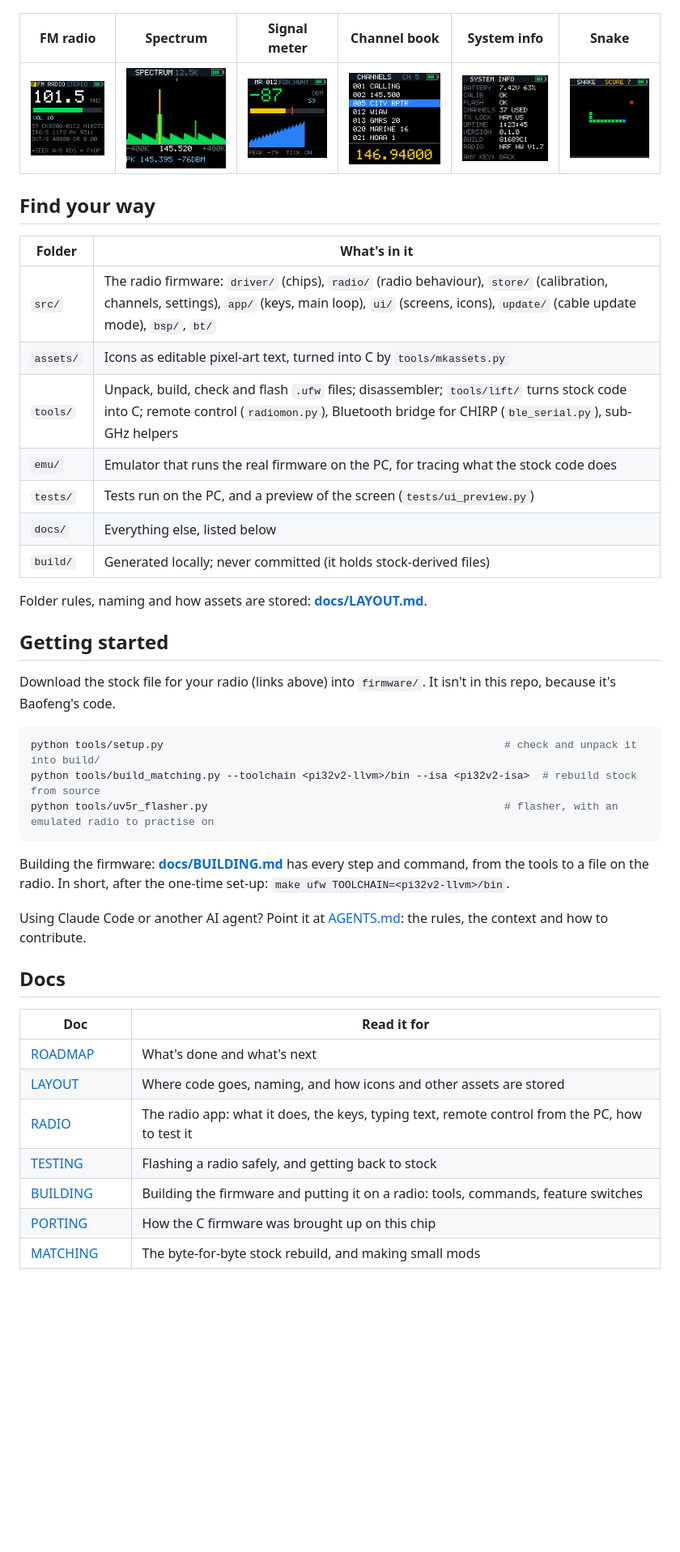
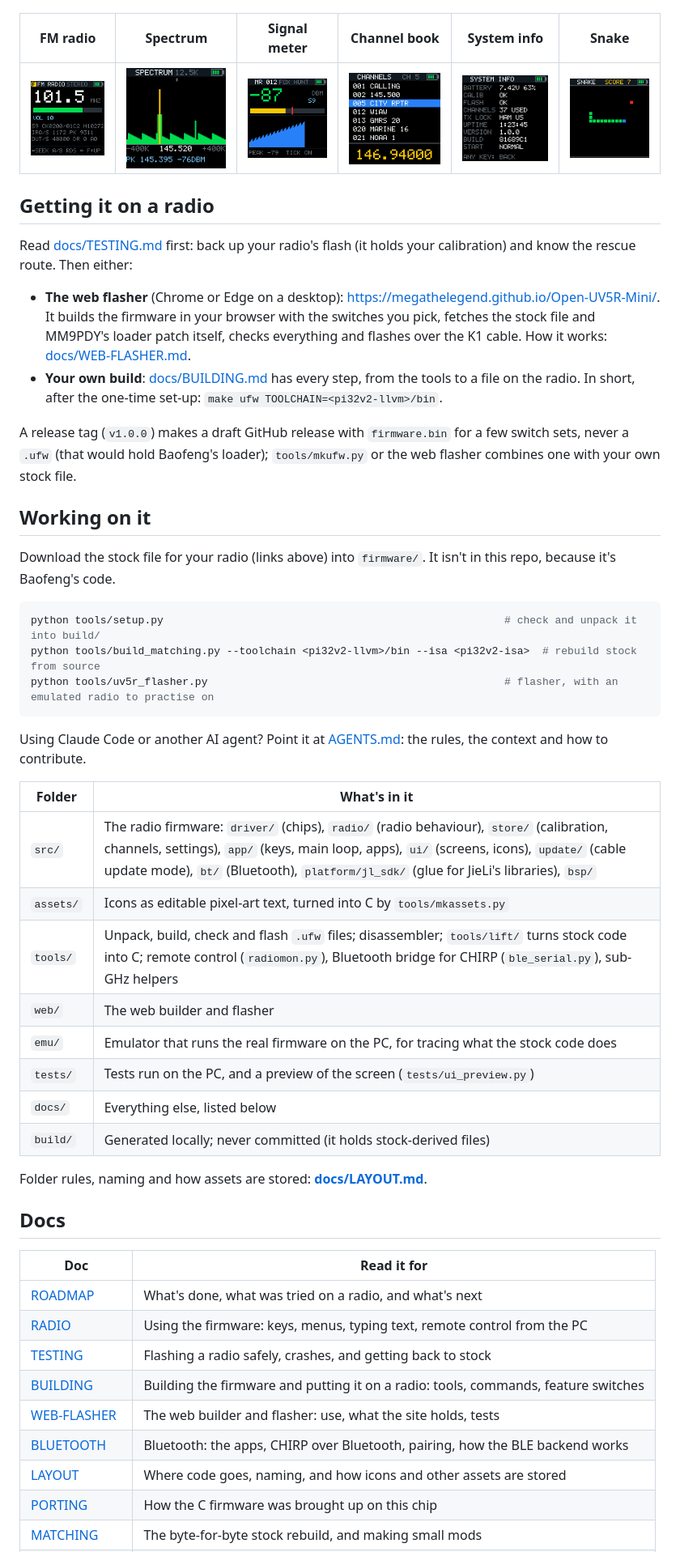
Before and after one commit to MegaTheLEGEND/Open-UV5R-Mini, a Markdown page: README.md, the part around one of its changes. Shown at 81% size. Rendered like a GitHub page; pictures changed too: docs/screenshots/app_sysinfo.png; blank space fills up the shorter version.

Commit message:
docs: README for 1.0.0 - scope, what is tried on a radio and what isn't, the web flasher, new features; ROADMAP 2.2 crash handling; screenshots
Co-Authored-By: Claude Opus 5.5 <noreply@anthropic.com>

````diff
--- a/README.md
+++ b/README.md
@@ -84,21 +87,21 @@ Drawn on a PC by the firmware's own screen code (`python tests/ui_preview.py --s
 | --- | --- | --- | --- | --- | --- |
 | ![FM radio](docs/screenshots/app_fm.png) | ![Spectrum](docs/screenshots/app_spectrum.png) | ![Signal meter](docs/screenshots/app_meter.png) | ![Channel book](docs/screenshots/app_channels.png) | ![System info](docs/screenshots/app_sysinfo.png) | ![Snake](docs/screenshots/app_snake.png) |
 
-## Find your way
+## Getting it on a radio
 
-| Folder | What's in it |
-| --- | --- |
-| `src/` | The radio firmware: `driver/` (chips), `radio/` (radio behaviour), `store/` (calibration, channels, settings), `app/` (keys, main loop), `ui/` (screens, icons), `update/` (cable update mode), `bsp/`, `bt/` |
-| `assets/` | Icons as editable pixel-art text, turned into C by `tools/mkassets.py` |
-| `tools/` | Unpack, build, check and flash `.ufw` files; disassembler; `tools/lift/` turns stock code into C; remote control (`radiomon.py`), Bluetooth bridge for CHIRP (`ble_serial.py`), sub-GHz helpers |
-| `emu/` | Emulator that runs the real firmware on the PC, for tracing what the stock code does |
-| `tests/` | Tests run on the PC, and a preview of the screen (`tests/ui_preview.py`) |
-| `docs/` | Everything else, listed below |
-| `build/` | Generated locally; never committed (it holds stock-derived files) |
+Read [docs/TESTING.md](docs/TESTING.md) first: back up your radio's flash (it holds your calibration) and know the
+rescue route. Then either:
 
-Folder rules, naming and how assets are stored: **[docs/LAYOUT.md](docs/LAYOUT.md)**.
+- **The web flasher** (Chrome or Edge on a desktop): <https://megathelegend.github.io/Open-UV5R-Mini/>. It builds
+  the firmware in your browser with the switches you pick, fetches the stock file and MM9PDY's loader patch itself,
+  checks everything and flashes over the K1 cable. How it works: [docs/WEB-FLASHER.md](docs/WEB-FLASHER.md).
+- **Your own build**: [docs/BUILDING.md](docs/BUILDING.md) has every step, from the tools to a file on the radio. In
+  short, after the one-time set-up: `make ufw TOOLCHAIN=<pi32v2-llvm>/bin`.
 
-## Getting started
+A release tag (`v1.0.0`) makes a draft GitHub release with `firmware.bin` for a few switch sets, never a `.ufw` (that
+would hold Baofeng's loader); `tools/mkufw.py` or the web flasher combines one with your own stock file.
+
+## Working on it
 
 Download the stock file for your radio (links above) into `firmware/`. It isn't in this repo, because it's
 Baofeng's code.
@@ -109,21 +112,33 @@ python tools/build_matching.py --toolchain <pi32v2-llvm>/bin --isa <pi32v2-isa>
 python tools/uv5r_flasher.py                                               # flasher, with an emulated radio to practise on
 ```
 
-Building the firmware: **[docs/BUILDING.md](docs/BUILDING.md)** has every step and command, from the tools to a
-file on the radio. In short, after the one-time set-up: `make ufw TOOLCHAIN=<pi32v2-llvm>/bin`.
-
 Using Claude Code or another AI agent? Point it at [AGENTS.md](AGENTS.md): the rules, the context and how to
 contribute.
+
+| Folder | What's in it |
+| --- | --- |
+| `src/` | The radio firmware: `driver/` (chips), `radio/` (radio behaviour), `store/` (calibration, channels, settings), `app/` (keys, main loop, apps), `ui/` (screens, icons), `update/` (cable update mode), `bt/` (Bluetooth), `platform/jl_sdk/` (glue for JieLi's libraries), `bsp/` |
+| `assets/` | Icons as editable pixel-art text, turned into C by `tools/mkassets.py` |
+| `tools/` | Unpack, build, check and flash `.ufw` files; disassembler; `tools/lift/` turns stock code into C; remote control (`radiomon.py`), Bluetooth bridge for CHIRP (`ble_serial.py`), sub-GHz helpers |
+| `web/` | The web builder and flasher |
+| `emu/` | Emulator that runs the real firmware on the PC, for tracing what the stock code does |
+| `tests/` | Tests run on the PC, and a preview of the screen (`tests/ui_preview.py`) |
+| `docs/` | Everything else, listed below |
+| `build/` | Generated locally; never committed (it holds stock-derived files) |
+
+Folder rules, naming and how assets are stored: **[docs/LAYOUT.md](docs/LAYOUT.md)**.
 
 ## Docs
 
 | Doc | Read it for |
 | --- | --- |
-| [ROADMAP](docs/ROADMAP.md) | What's done and what's next |
+| [ROADMAP](docs/ROADMAP.md) | What's done, what was tried on a radio, and what's next |
+| [RADIO](docs/RADIO.md) | Using the firmware: keys, menus, typing text, remote control from the PC |
+| [TESTING](docs/TESTING.md) | Flashing a radio safely, crashes, and getting back to stock |
+| [BUILDING](docs/BUILDING.md) | Building the firmware and putting it on a radio: tools, commands, feature switches |
+| [WEB-FLASHER](docs/WEB-FLASHER.md) | The web builder and flasher: use, what the site holds, tests |
+| [BLUETOOTH](docs/BLUETOOTH.md) | Bluetooth: the apps, CHIRP over Bluetooth, pairing, how the BLE backend works |
 | [LAYOUT](docs/LAYOUT.md) | Where code goes, naming, and how icons and other assets are stored |
-| [RADIO](docs/RADIO.md) | The radio app: what it does, the keys, typing text, remote control from the PC, how to test it |
-| [TESTING](docs/TESTING.md) | Flashing a radio safely, and getting back to stock |
-| [BUILDING](docs/BUILDING.md) | Building the firmware and putting it on a radio: tools, commands, feature switches |
 | [PORTING](docs/PORTING.md) | How the C firmware was brought up on this chip |
 | [MATCHING](docs/MATCHING.md) | The byte-for-byte stock rebuild, and making small mods |
 | [RE-NOTES](docs/RE-NOTES.md) | Hardware findings: pins, chips, memory |
````
Also changed, not shown: other parts of README.md (+49 -46 lines), docs/ROADMAP.md (+1 -1 lines), docs/screenshots/main_wfm.png (added).
